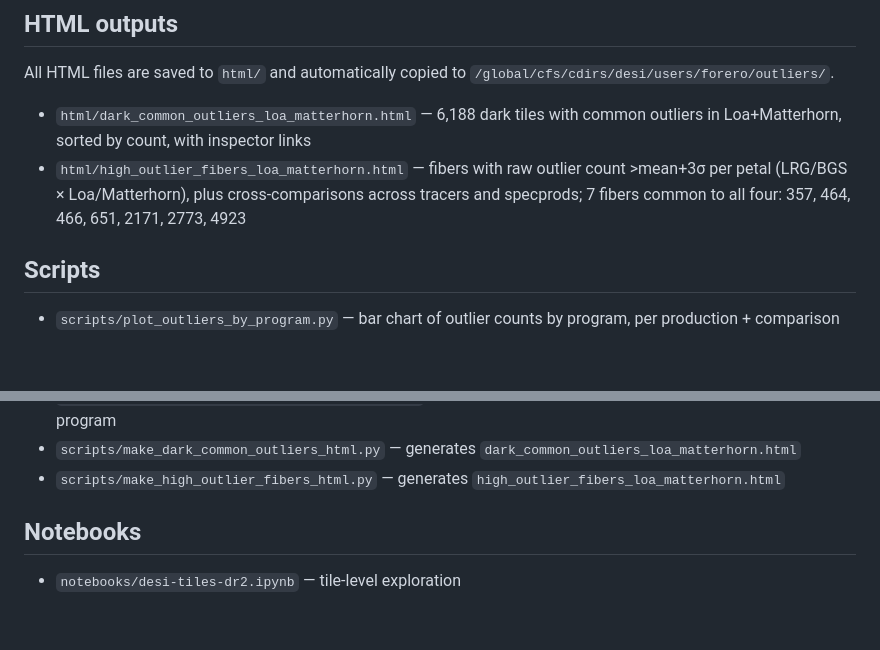
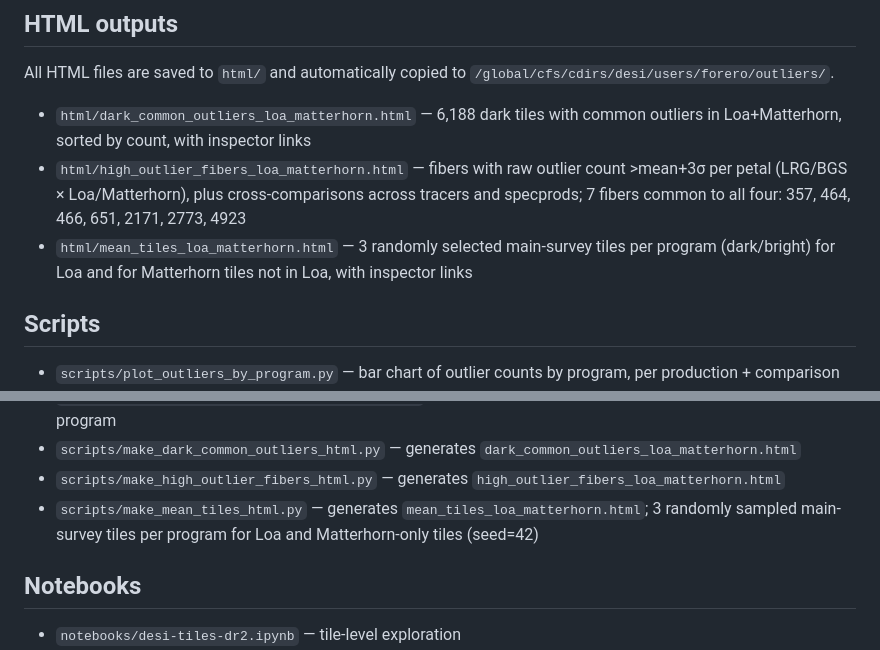
Before and after one commit to forero/desi-outliers, a Markdown page: CLAUDE.md, 2 parts joined by grey strips. Drawn GitHub-style; blank space fills up the shorter version.

Commit message:
Update CLAUDE.md with mean_tiles HTML and script
Co-Authored-By: Claude Sonnet 4.6 <noreply@anthropic.com>

```diff
--- a/CLAUDE.md
+++ b/CLAUDE.md
@@ -93,6 +93,7 @@ All HTML files are saved to `html/` and automatically copied to `/global/cfs/cdi
 
 - `html/dark_common_outliers_loa_matterhorn.html` — 6,188 dark tiles with common outliers in Loa+Matterhorn, sorted by count, with inspector links
 - `html/high_outlier_fibers_loa_matterhorn.html` — fibers with raw outlier count >mean+3σ per petal (LRG/BGS × Loa/Matterhorn), plus cross-comparisons across tracers and specprods; 7 fibers common to all four: 357, 464, 466, 651, 2171, 2773, 4923
+- `html/mean_tiles_loa_matterhorn.html` — 3 randomly selected main-survey tiles per program (dark/bright) for Loa and for Matterhorn tiles not in Loa, with inspector links
 
 ## Scripts
 
@@ -108,6 +109,7 @@ All HTML files are saved to `html/` and automatically copied to `/global/cfs/cdi
 - `scripts/plot_outlier_overlap_loa_matterhorn.py` — Loa-only / common / Matterhorn-only outlier counts by program
 - `scripts/make_dark_common_outliers_html.py` — generates `dark_common_outliers_loa_matterhorn.html`
 - `scripts/make_high_outlier_fibers_html.py` — generates `high_outlier_fibers_loa_matterhorn.html`
+- `scripts/make_mean_tiles_html.py` — generates `mean_tiles_loa_matterhorn.html`; 3 randomly sampled main-survey tiles per program for Loa and Matterhorn-only tiles (seed=42)
 
 ## Notebooks
 
```
